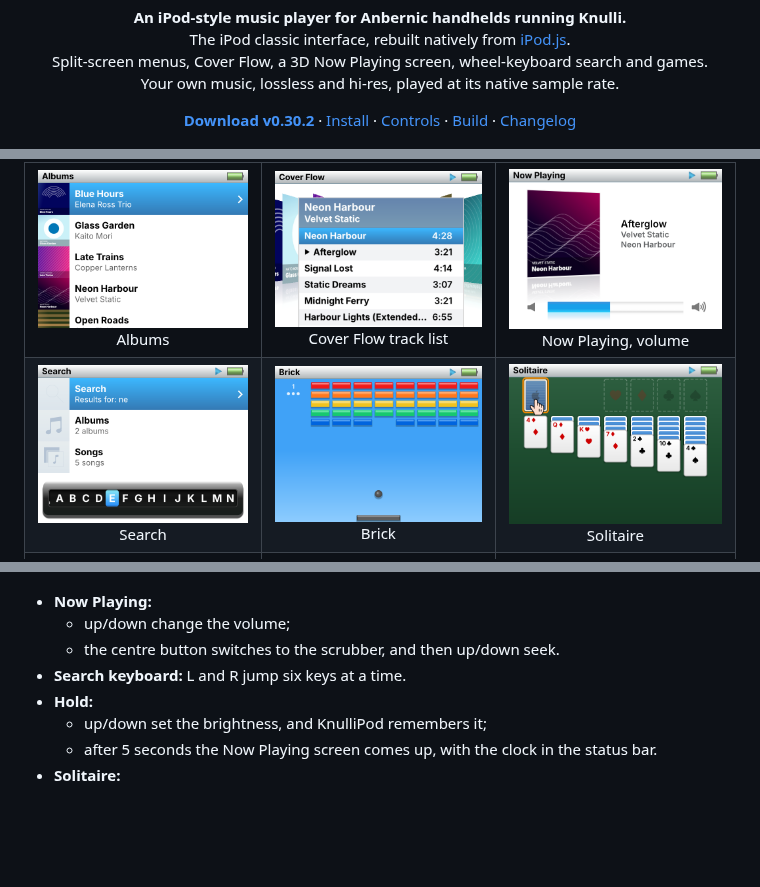
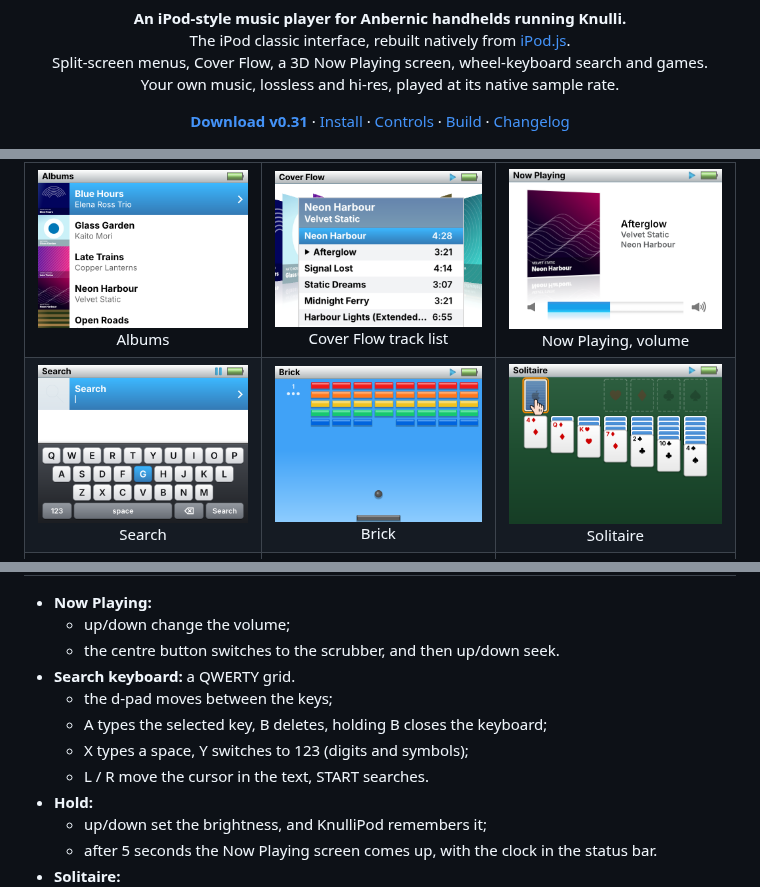
Before and after one commit to stefanobuttarelli/betterPod, a Markdown page: README.md, 3 parts joined by grey strips. Drawn GitHub-style; pictures changed too: docs/images/search.png; blank space fills up the shorter version.

```diff
--- a/README.md
+++ b/README.md
@@ -8,7 +8,7 @@
 </p>
 
 <p align="center">
-  <a href="https://github.com/stefanobuttarelli/knullipod/raw/main/release/knullipod-v0.30.2-knulli.zip"><b>Download v0.30.2</b></a> ·
+  <a href="https://github.com/stefanobuttarelli/knullipod/raw/main/release/knullipod-v0.31-knulli.zip"><b>Download v0.31</b></a> ·
   <a href="#installation">Install</a> ·
   <a href="#controls">Controls</a> ·
   <a href="#building-from-source">Build</a> ·
@@ -101,7 +101,11 @@ The first start scans the music folder. Later starts load the saved library inst
 - **Now Playing:**
   - up/down change the volume;
   - the centre button switches to the scrubber, and then up/down seek.
-- **Search keyboard:** L and R jump six keys at a time.
+- **Search keyboard:** a QWERTY grid.
+  - the d-pad moves between the keys;
+  - A types the selected key, B deletes, holding B closes the keyboard;
+  - X types a space, Y switches to 123 (digits and symbols);
+  - L / R move the cursor in the text, START searches.
 - **Hold:**
   - up/down set the brightness, and KnulliPod remembers it;
   - after 5 seconds the Now Playing screen comes up, with the clock in the status bar.
```
Also changed, not shown: other parts of README.md (+3 -1 lines), CHANGELOG.md (+13 -0 lines), port/knullipod/README.md (+5 -1 lines), 9 other files.
